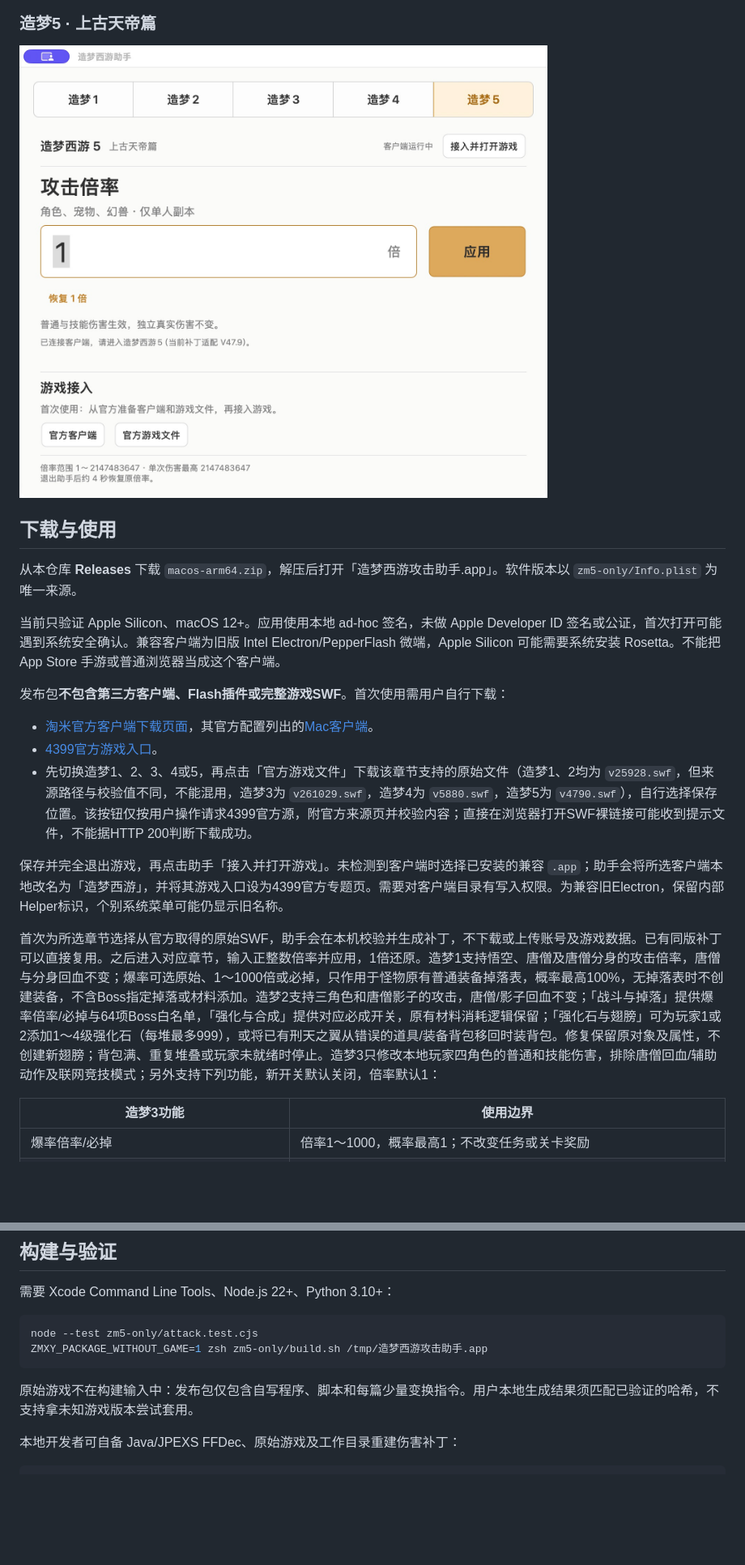
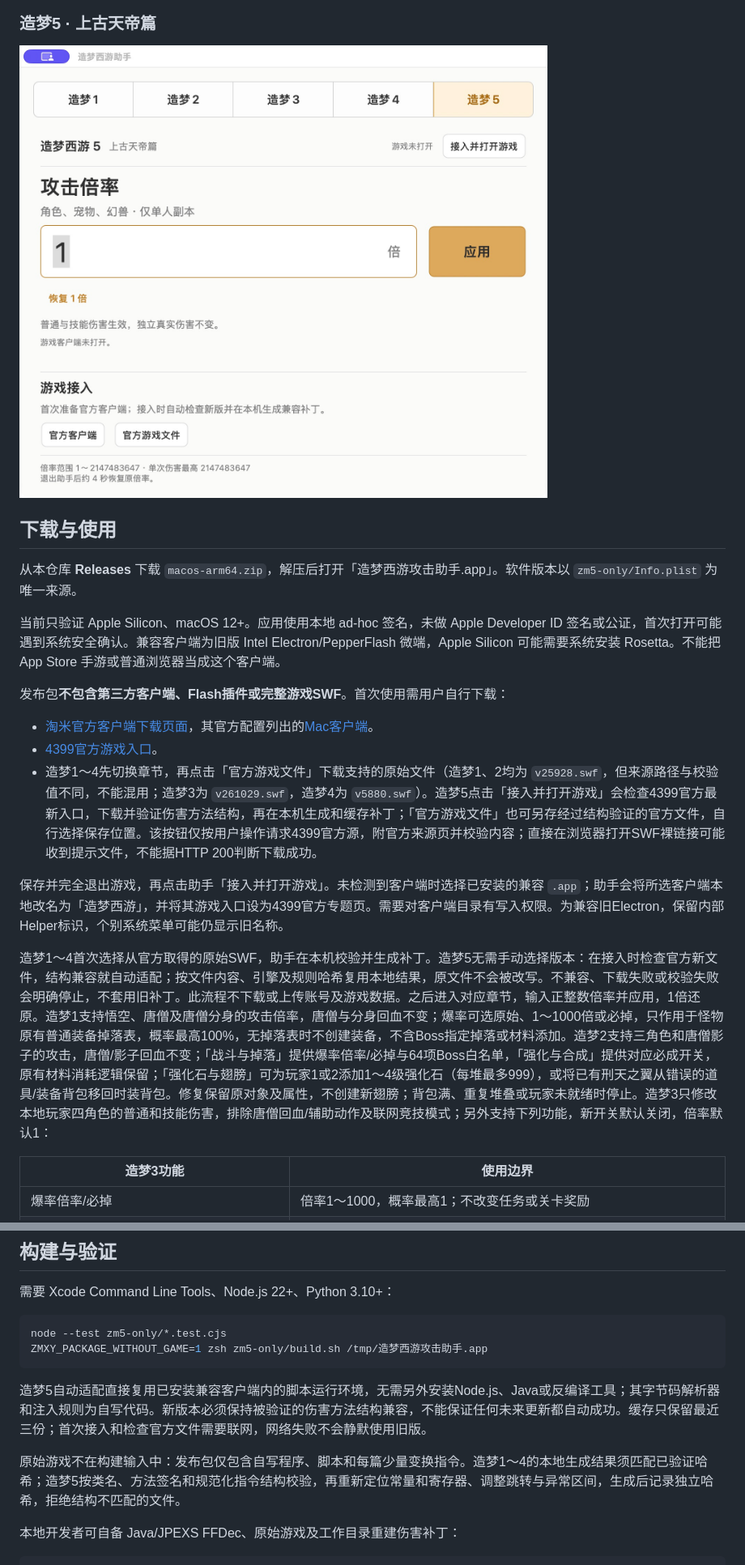
Before and after one commit to xc66xc/zaomeng-xiyou, a Markdown page: README.md, 2 parts joined by grey strips. Shown at 81% size. GitHub-like rendering; pictures changed too: assets/preview-zm5.jpg; blank space fills up the shorter version.

````diff
--- a/README.md
+++ b/README.md
@@ -38,11 +38,11 @@
 
 - [淘米官方客户端下载页面](https://webres.61.com/common/flash/common_micro.html?game=mole)，其官方配置列出的[Mac客户端](https://dl.61.com/mole/Mole.dmg)。
 - [4399官方游戏入口](https://www.4399.com/flash/zmhj.htm)。
-- 先切换造梦1、2、3、4或5，再点击「官方游戏文件」下载该章节支持的原始文件（造梦1、2均为 `v25928.swf`，但来源路径与校验值不同，不能混用，造梦3为 `v261029.swf`，造梦4为 `v5880.swf`，造梦5为 `v4790.swf`），自行选择保存位置。该按钮仅按用户操作请求4399官方源，附官方来源页并校验内容；直接在浏览器打开SWF裸链接可能收到提示文件，不能据HTTP 200判断下载成功。
+- 造梦1～4先切换章节，再点击「官方游戏文件」下载支持的原始文件（造梦1、2均为 `v25928.swf`，但来源路径与校验值不同，不能混用；造梦3为 `v261029.swf`，造梦4为 `v5880.swf`）。造梦5点击「接入并打开游戏」会检查4399官方最新入口，下载并验证伤害方法结构，再在本机生成和缓存补丁；「官方游戏文件」也可另存经过结构验证的官方文件，自行选择保存位置。该按钮仅按用户操作请求4399官方源，附官方来源页并校验内容；直接在浏览器打开SWF裸链接可能收到提示文件，不能据HTTP 200判断下载成功。
 
 保存并完全退出游戏，再点击助手「接入并打开游戏」。未检测到客户端时选择已安装的兼容 `.app`；助手会将所选客户端本地改名为「造梦西游」，并将其游戏入口设为4399官方专题页。需要对客户端目录有写入权限。为兼容旧Electron，保留内部Helper标识，个别系统菜单可能仍显示旧名称。
 
-首次为所选章节选择从官方取得的原始SWF，助手会在本机校验并生成补丁，不下载或上传账号及游戏数据。已有同版补丁可以直接复用。之后进入对应章节，输入正整数倍率并应用，1倍还原。造梦1支持悟空、唐僧及唐僧分身的攻击倍率，唐僧与分身回血不变；爆率可选原始、1～1000倍或必掉，只作用于怪物原有普通装备掉落表，概率最高100%，无掉落表时不创建装备，不含Boss指定掉落或材料添加。造梦2支持三角色和唐僧影子的攻击，唐僧/影子回血不变；「战斗与掉落」提供爆率倍率/必掉与64项Boss白名单，「强化与合成」提供对应必成开关，原有材料消耗逻辑保留；「强化石与翅膀」可为玩家1或2添加1～4级强化石（每堆最多999），或将已有刑天之翼从错误的道具/装备背包移回时装背包。修复保留原对象及属性，不创建新翅膀；背包满、重复堆叠或玩家未就绪时停止。造梦3只修改本地玩家四角色的普通和技能伤害，排除唐僧回血/辅助动作及联网竞技模式；另外支持下列功能，新开关默认关闭，倍率默认1：
+造梦1～4首次选择从官方取得的原始SWF，助手在本机校验并生成补丁。造梦5无需手动选择版本：在接入时检查官方新文件，结构兼容就自动适配；按文件内容、引擎及规则哈希复用本地结果，原文件不会被改写。不兼容、下载失败或校验失败会明确停止，不套用旧补丁。此流程不下载或上传账号及游戏数据。之后进入对应章节，输入正整数倍率并应用，1倍还原。造梦1支持悟空、唐僧及唐僧分身的攻击倍率，唐僧与分身回血不变；爆率可选原始、1～1000倍或必掉，只作用于怪物原有普通装备掉落表，概率最高100%，无掉落表时不创建装备，不含Boss指定掉落或材料添加。造梦2支持三角色和唐僧影子的攻击，唐僧/影子回血不变；「战斗与掉落」提供爆率倍率/必掉与64项Boss白名单，「强化与合成」提供对应必成开关，原有材料消耗逻辑保留；「强化石与翅膀」可为玩家1或2添加1～4级强化石（每堆最多999），或将已有刑天之翼从错误的道具/装备背包移回时装背包。修复保留原对象及属性，不创建新翅膀；背包满、重复堆叠或玩家未就绪时停止。造梦3只修改本地玩家四角色的普通和技能伤害，排除唐僧回血/辅助动作及联网竞技模式；另外支持下列功能，新开关默认关闭，倍率默认1：
 
 | 造梦3功能 | 使用边界 |
 |---|---|
@@ -65,11 +65,13 @@
 需要 Xcode Command Line Tools、Node.js 22+、Python 3.10+：
 
 ```sh
-node --test zm5-only/attack.test.cjs
+node --test zm5-only/*.test.cjs
 ZMXY_PACKAGE_WITHOUT_GAME=1 zsh zm5-only/build.sh /tmp/造梦西游攻击助手.app
 ```
 
-原始游戏不在构建输入中：发布包仅包含自写程序、脚本和每篇少量变换指令。用户本地生成结果须匹配已验证的哈希，不支持拿未知游戏版本尝试套用。
+造梦5自动适配直接复用已安装兼容客户端内的脚本运行环境，无需另外安装Node.js、Java或反编译工具；其字节码解析器和注入规则为自写代码。新版本必须保持被验证的伤害方法结构兼容，不能保证任何未来更新都自动成功。缓存只保留最近三份；首次接入和检查官方文件需要联网，网络失败不会静默使用旧版。
+
+原始游戏不在构建输入中：发布包仅包含自写程序、脚本和每篇少量变换指令。造梦1～4的本地生成结果须匹配已验证哈希；造梦5按类名、方法签名和规范化指令结构校验，再重新定位常量和寄存器、调整跳转与异常区间，生成后记录独立哈希，拒绝结构不匹配的文件。
 
 本地开发者可自备 Java/JPEXS FFDec、原始游戏及工作目录重建伤害补丁：
 
````
Also changed, not shown: other parts of README.md (+4 -4 lines), 14 other files.
